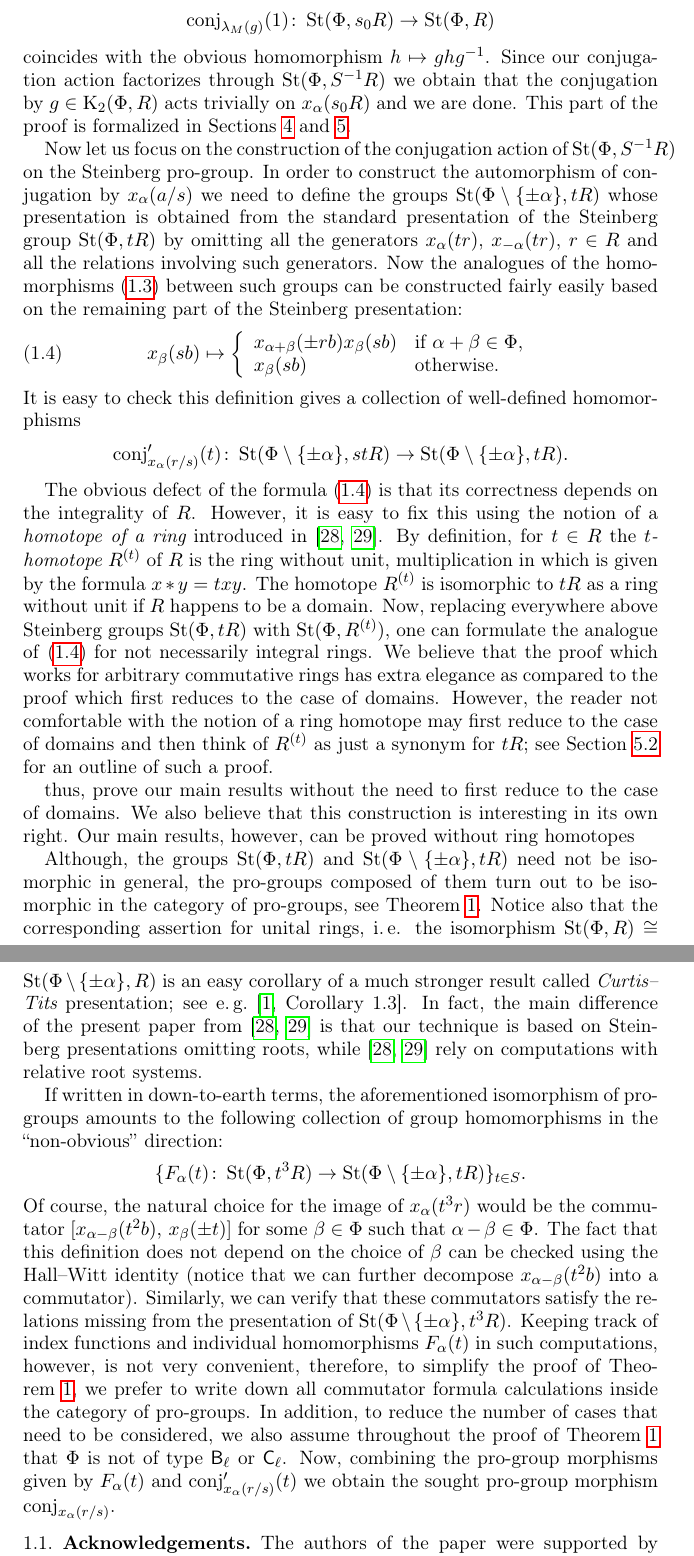
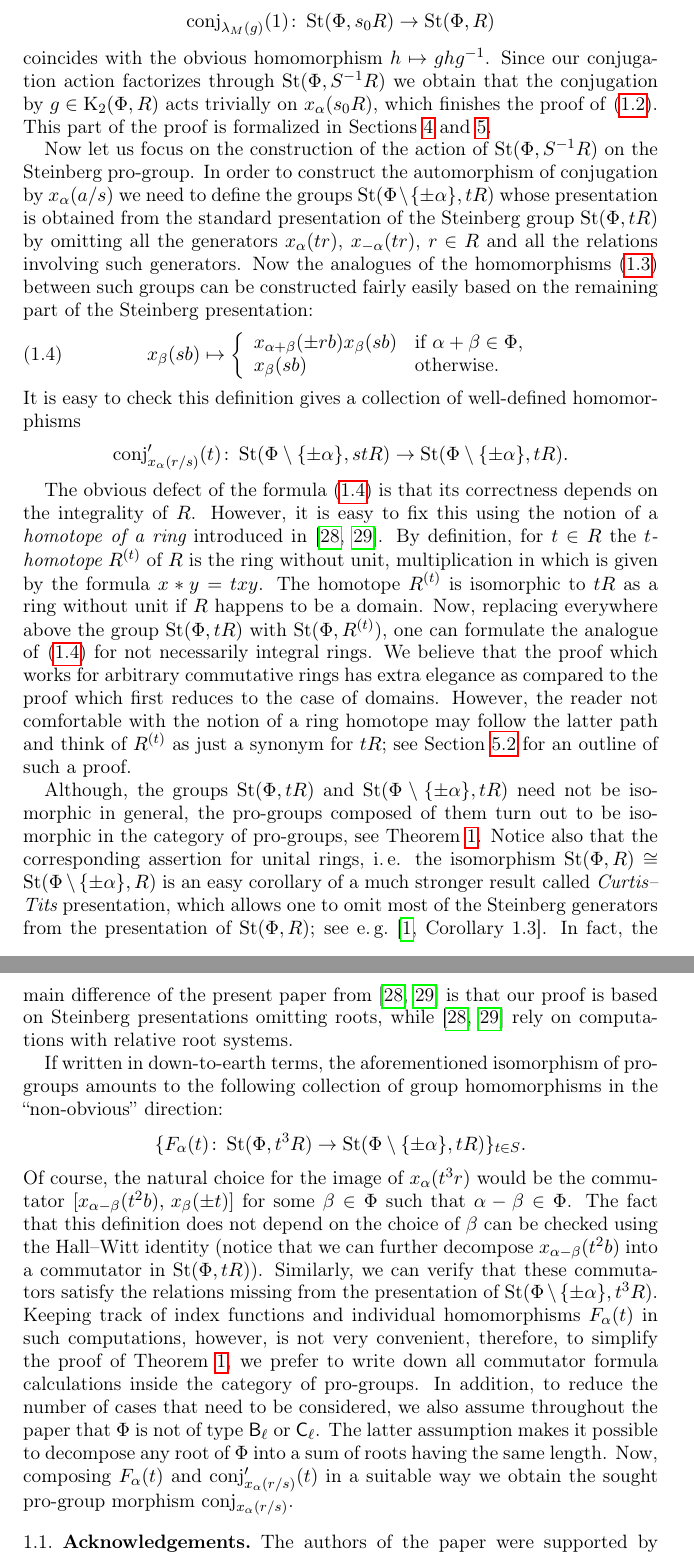
Before and after one commit to sxhya/f4paper, a LaTeX paper (f4paper.tex): two parts of pages 6 and 7 of 31, joined at a grey line, cut so that both start at the same text. Compiled offline with pdfLaTeX.

Commit message:
Minor fixes

```diff
--- a/f4paper.tex
+++ b/f4paper.tex
@@ -167,6 +164,8 @@ Thus, for $g = \prod x_{\alpha_i}(a_i)$ the pro-group automorphism $\mathrm{conj
-A key point here is that the resulting pro-group automorphism is compatible with the usual conjugation action of $g \in \St(\Phi, R)$, i.\,e. for some $s_0 \in S$ the group homomorphism \[\mathrm{conj}_{\lambda_M(g)}(1) \colon \St(\Phi, s_0R) \to \St(\Phi, R)\] coincides with the obvious homomorphism $h \mapsto ghg^{-1}$. Since our conjugation action factorizes through $\St(\Phi, S^{-1}R)$ we obtain that the conjugation by $g \in \mathrm K_2(\Phi, R)$ acts trivially on $x_\alpha(s_0R)$ and we are done. This part of the proof is formalized in~\cref{sec:local-action,sec:proof-main}.
+After the automorphisms of conjugation by $x_\alpha(a/s)$ are defined, we verify that they satisfy the Steinberg relations defining $\St(\Phi, S^{-1}R)$ and, moreover, that the Steinberg symbols $\{b_1, b_2\}$, $b_1, b_2 \in {S^{-1}R}^\times$ act trivially on the pro-group. Technically, this is an easier step since it is enough to verify the corresponding equalities on suitable group generators.
+Now, for $g = \prod x_{\alpha_i}(a_i)$ the pro-group automorphism $\mathrm{conj}_{\lambda_M(g)}$ can be defined as the composition of $\mathrm{conj}_{x_{\alpha_i}(a_i/1)}$.
+A key point here is that the resulting pro-group automorphism is compatible with the usual conjugation action of $g \in \St(\Phi, R)$, i.\,e. for some $s_0 \in S$ the group homomorphism \[\mathrm{conj}_{\lambda_M(g)}(1) \colon \St(\Phi, s_0R) \to \St(\Phi, R)\] coincides with the obvious homomorphism $h \mapsto ghg^{-1}$. Since our conjugation action factorizes through $\St(\Phi, S^{-1}R)$ we obtain that the conjugation by $g \in \mathrm K_2(\Phi, R)$ acts trivially on $x_\alpha(s_0R)$, which finishes the proof of~\eqref{intro}. This part of the proof is formalized in~\cref{sec:local-action,sec:proof-main}.
 
-Now let us focus on the construction of the conjugation action of $\St(\Phi, S^{-1}R)$ on the Steinberg pro-group. In order to construct the automorphism of conjugation by $x_{\alpha}(a/s)$ we need to define the groups
+Now let us focus on the construction of the action of $\St(\Phi, S^{-1}R)$ on the Steinberg pro-group. In order to construct the automorphism of conjugation by $x_{\alpha}(a/s)$ we need to define the groups
 $\St(\mathrm \Phi\setminus\{\pm\alpha\}, tR)$ whose presentation is obtained from the standard presentation of the Steinberg group $\St(\Phi, tR)$ by omitting all the generators $x_\alpha(tr)$, $x_{-\alpha}(tr)$, $r \in R$ and all the relations involving such generators. Now the analogues of the homomorphisms~\eqref{eq:collection} between such groups can be constructed fairly easily based on the remaining part of the Steinberg presentation:
 \begin{equation} \label{eq:conj-def} x_\beta(sb) \mapsto \left\{\begin{array}{ll} x_{\alpha+\beta}(\pm rb) x_\beta(sb) & \text{if $\alpha+\beta\in\Phi$,}\\ x_\beta(sb) & \text{otherwise.}\end{array}\right. \end{equation}
 It is easy to check this definition gives a collection of well-defined homomorphisms
@@ -174,19 +173,16 @@ It is easy to check this definition gives a collection of well-defined homomorph
 
 The obvious defect of the formula~\eqref{eq:conj-def} is that its correctness depends on the integrality of $R$.
 However, it is easy to fix this using the notion of a {\it homotope of a ring} introduced in~\cite{Vor1,Vor2}. By definition, for $t \in R$ the {\it $t$-homotope} $R^{(t)}$ of $R$ is the ring without unit, multiplication in which is given by the formula $x*y=txy$. The homotope $R^{(t)}$ is isomorphic to $tR$ as a ring without unit if $R$ happens to be a domain.
-Now, replacing everywhere above Steinberg groups $\St(\Phi, tR)$ with $\St(\Phi, R^{(t)})$,
-one can formulate the analogue of~\eqref{eq:conj-def} for not necessarily integral rings.
-We believe that the proof which works for arbitrary commutative rings has extra elegance as compared to the proof which first reduces to the case of domains. However, the reader not comfortable with the notion of a ring homotope may first reduce to the case of domains and then think of $R^{(t)}$ as just a synonym for $tR$; see~\cref{no-homotopes} for an outline of such a proof.
+Now, replacing everywhere above the group $\St(\Phi, tR)$ with $\St(\Phi, R^{(t)})$, one can formulate the analogue of~\eqref{eq:conj-def} for not necessarily integral rings.
+We believe that the proof which works for arbitrary commutative rings has extra elegance as compared to the proof which first reduces to the case of domains. However, the reader not comfortable with the notion of a ring homotope may follow the latter path and think of $R^{(t)}$ as just a synonym for $tR$; see~\cref{no-homotopes} for an outline of such a proof.
 
-thus, prove our main results without the need to first reduce to the case of domains. We also believe that this construction is interesting in its own right. Our main results, however, can be proved without ring homotopes
-
-Although, the groups $\St(\Phi, tR)$ and $\St(\Phi\setminus\{\pm \alpha\}, tR)$ need not be isomorphic in general, the pro-groups composed of them turn out to be isomorphic in the category of pro-groups, see~\cref{SingleRootElimination}. Notice also that the corresponding assertion for unital rings, i.\,e. the isomorphism $\St(\Phi, R) \cong \St(\Phi\setminus\{\pm\alpha\}, R)$ is an easy corollary of a much stronger result called {\it Curtis--Tits} presentation; see e.\,g.~\cite[Corollary~1.3]{A13}. In fact, the main difference of the present paper from~\cite{Vor1, Vor2} is that our technique is based on Steinberg presentations omitting roots, while~\cite{Vor1, Vor2} rely on computations with relative root systems.
+Although, the groups $\St(\Phi, tR)$ and $\St(\Phi\setminus\{\pm \alpha\}, tR)$ need not be isomorphic in general, the pro-groups composed of them turn out to be isomorphic in the category of pro-groups, see~\cref{SingleRootElimination}. Notice also that the corresponding assertion for unital rings, i.\,e. the isomorphism $\St(\Phi, R) \cong \St(\Phi\setminus\{\pm\alpha\}, R)$ is an easy corollary of a much stronger result called {\it Curtis--Tits} presentation, which allows one to omit most of the Steinberg generators from the presentation of $\St(\Phi, R)$; see e.\,g.~\cite[Corollary~1.3]{A13}. In fact, the main difference of the present paper from~\cite{Vor1, Vor2} is that our proof is based on Steinberg presentations omitting roots, while~\cite{Vor1, Vor2} rely on computations with relative root systems.
 
 If written in down-to-earth terms, the aforementioned isomorphism of pro-groups amounts to the following collection of group homomorphisms in the ``non-obvious'' direction:
 \[\{F_\alpha(t)\colon \St(\Phi, t^3R)\rightarrow \St(\Phi\setminus\{\pm \alpha\}, tR) \}_{t\in S}.\]
 Of course, the natural choice for the image of $x_\alpha(t^3r)$ would be the commutator  $[x_{\alpha-\beta}(t^2b),\,x_{\beta}(\pm t)]$ for some $\beta \in \Phi$ such that $\alpha-\beta\in \Phi$.
-The fact that this definition does not depend on the choice of $\beta$ can be checked using the Hall--Witt identity (notice that we can further decompose $x_{\alpha-\beta}(t^2b)$ into a commutator).
-Similarly, we can verify that these commutators satisfy the relations missing from the presentation of $\St(\Phi\setminus\{\pm\alpha\}, t^3R)$. Keeping track of index functions and individual homomorphisms $F_\alpha(t)$ in such computations, however, is not very convenient, therefore, to simplify the proof of~\cref{SingleRootElimination}, we prefer to write down all commutator formula calculations inside the category of pro-groups. In addition, to reduce the number of cases that need to be considered, we also assume throughout the proof of~\cref{SingleRootElimination} that $\Phi$ is not of type $\rB_\ell$ or $\rC_\ell$. Now, combining the pro-group morphisms given by $F_\alpha(t)$ and $\mathrm{conj}'_{x_\alpha(r/s)}(t)$ we obtain the sought pro-group morphism $\mathrm{conj}_{x_\alpha(r/s)}$.
+The fact that this definition does not depend on the choice of $\beta$ can be checked using the Hall--Witt identity (notice that we can further decompose $x_{\alpha-\beta}(t^2b)$ into a commutator in $\St(\Phi, tR)$).
+Similarly, we can verify that these commutators satisfy the relations missing from the presentation of $\St(\Phi\setminus\{\pm\alpha\}, t^3R)$. Keeping track of index functions and individual homomorphisms $F_\alpha(t)$ in such computations, however, is not very convenient, therefore, to simplify the proof of~\cref{SingleRootElimination}, we prefer to write down all commutator formula calculations inside the category of pro-groups. In addition, to reduce the number of cases that need to be considered, we also assume throughout the paper that $\Phi$ is not of type $\rB_\ell$ or $\rC_\ell$. The latter assumption makes it possible to decompose any root of $\Phi$ into a sum of roots having the same length. Now, composing $F_\alpha(t)$ and $\mathrm{conj}'_{x_\alpha(r/s)}(t)$ in a suitable way we obtain the sought pro-group morphism $\mathrm{conj}_{x_\alpha(r/s)}$.
 
 \subsection{Acknowledgements}
 The authors of the paper were supported by ``Native towns'', a social investment program of PJSC ``Gazprom Neft''. The first-named author was also supported by Young Russian Mathematics award, and by Ministry of Science and Higher Education of the Russian Federation, agreement No. 075-15-2019-1619. The second-named author was also supported by RFBR grant No. 18-31-20044.
```
Also changed, not shown: f4paper.tex (5 more changed lines).
